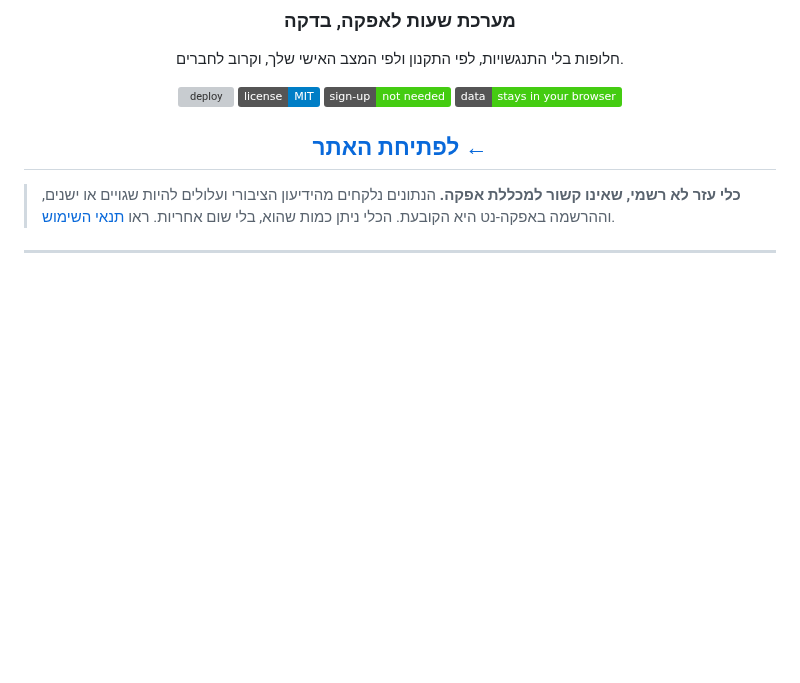
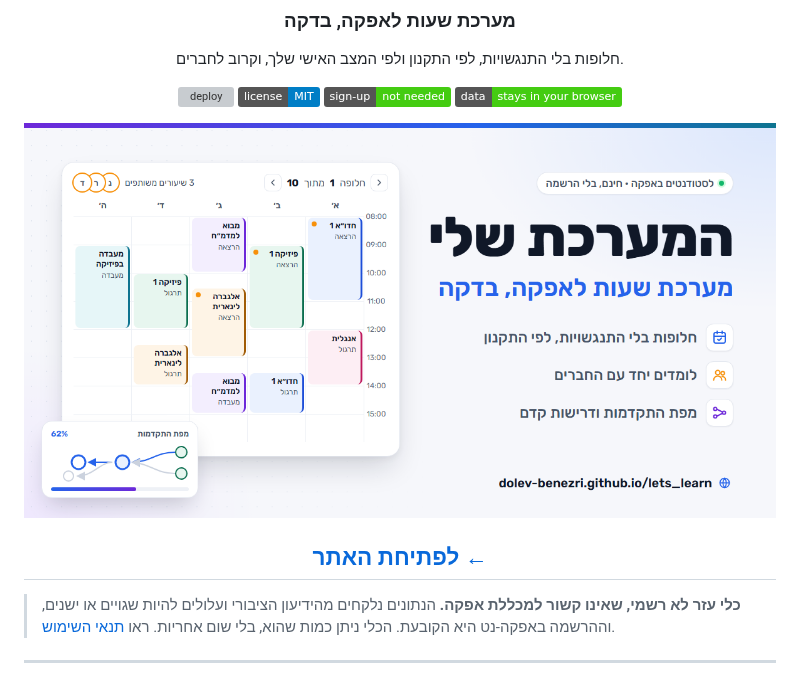
Before and after one commit to dolev-benezri/lets_learn, a Markdown page: README.md, the part around the change. Drawn GitHub-style; pictures changed too: web/og.png; badges without logos; blank space fills up the shorter version; grey boxes are pictures that could not be loaded.

```diff
--- a/README.md
+++ b/README.md
@@ -10,6 +10,8 @@
 [![license: MIT](https://img.shields.io/badge/license-MIT-blue.svg)](LICENSE)
 ![no sign-up](https://img.shields.io/badge/sign--up-not%20needed-success)
 ![data](https://img.shields.io/badge/data-stays%20in%20your%20browser-success)
+
+<img src="web/og.png" alt="המערכת שלי: לוח שבועי עם חלופה 1 מתוך 10, חברים ומפת התקדמות" width="800">
 
 ## [לפתיחת האתר ←](https://dolev-benezri.github.io/lets_learn/)
 
```
Also changed, not shown: 2 other files.
